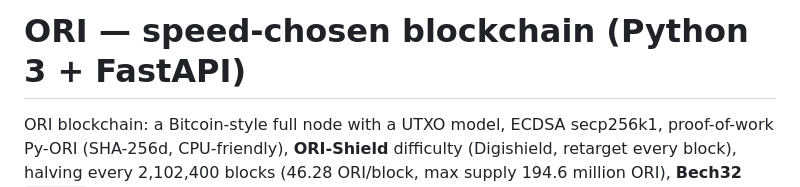
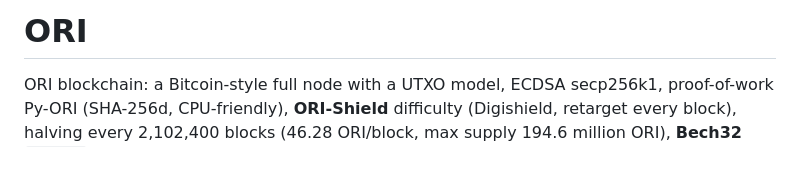
Before and after one commit to mrnobody-dev/ORI, a Markdown page: README.md, the part around the change. Rendered like a GitHub page; blank space fills up the shorter version.

```diff
--- a/README.md
+++ b/README.md
@@ -1,4 +1,4 @@
-# ORI — speed-chosen blockchain (Python 3 + FastAPI)
+# ORI
 
 ORI blockchain: a Bitcoin-style full node with a UTXO model, ECDSA secp256k1,
 proof-of-work Py-ORI (SHA-256d, CPU-friendly), **ORI-Shield** difficulty
```
